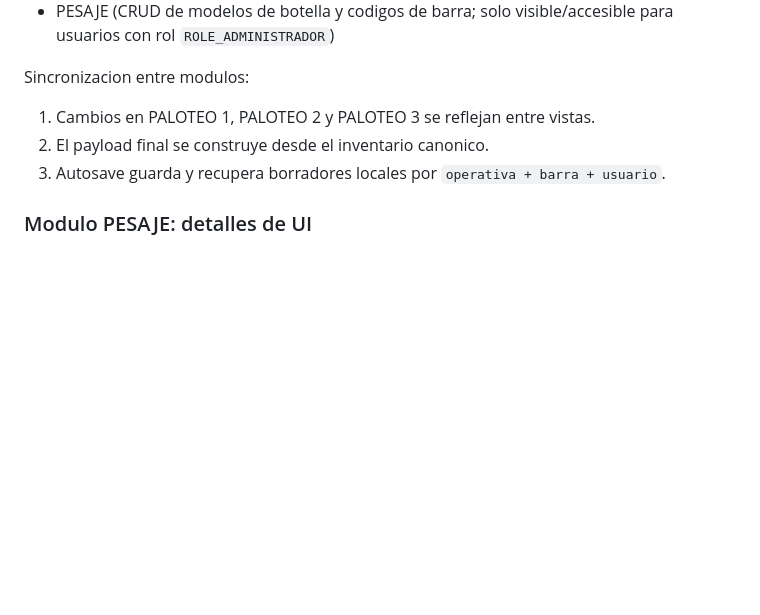
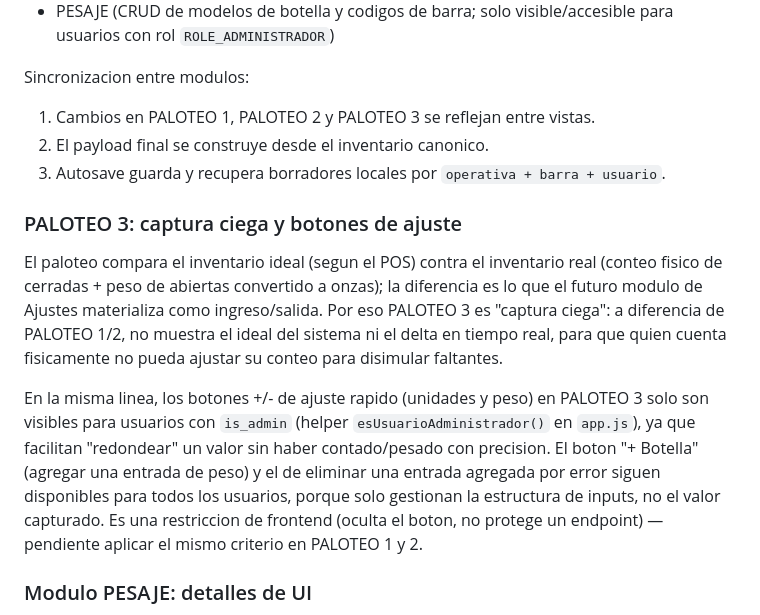
Before and after one commit to berprado/erpapi, a Markdown page: README.md, the part around the change. Rendered like a GitHub page; blank space fills up the shorter version.

Commit message:
DOCUMENTA: regla de botones de ajuste solo-admin en PALOTEO 3 y pendiente para 1/2
Agrega a README.md el contexto de negocio (paloteo real vs ideal, captura
ciega de PALOTEO 3) y la regla de botones de ajuste +/- solo para
administradores, ya implementada en PALOTEO 3 (v10.22). Registra en
TODO.md el pendiente de aplicar el mismo criterio en PALOTEO 1 y 2.

Co-Authored-By: Claude Sonnet 4.6 <noreply@anthropic.com>

```diff
--- a/README.md
+++ b/README.md
@@ -281,6 +281,26 @@ Sincronizacion entre modulos:
 2. El payload final se construye desde el inventario canonico.
 3. Autosave guarda y recupera borradores locales por `operativa + barra + usuario`.
 
+### PALOTEO 3: captura ciega y botones de ajuste
+
+El paloteo compara el inventario ideal (segun el POS) contra el inventario
+real (conteo fisico de cerradas + peso de abiertas convertido a onzas); la
+diferencia es lo que el futuro modulo de Ajustes materializa como
+ingreso/salida. Por eso PALOTEO 3 es "captura ciega": a diferencia de
+PALOTEO 1/2, no muestra el ideal del sistema ni el delta en tiempo real,
+para que quien cuenta fisicamente no pueda ajustar su conteo para disimular
+faltantes.
+
+En la misma linea, los botones +/- de ajuste rapido (unidades y peso) en
+PALOTEO 3 solo son visibles para usuarios con `is_admin` (helper
+`esUsuarioAdministrador()` en `app.js`), ya que facilitan "redondear" un
+valor sin haber contado/pesado con precision. El boton "+ Botella" (agregar
+una entrada de peso) y el de eliminar una entrada agregada por error siguen
+disponibles para todos los usuarios, porque solo gestionan la estructura de
+inputs, no el valor capturado. Es una restriccion de frontend (oculta el
+boton, no protege un endpoint) — pendiente aplicar el mismo criterio en
+PALOTEO 1 y 2.
+
 ### Modulo PESAJE: detalles de UI
 
 - Cada perfil pesable muestra `peso_bruto`, `tara`, `g/oz` (solo lectura, recalculado en vivo al editar peso/tara) y `barcode`.
```
Also changed, not shown: TODO.md (+5 -0 lines).
